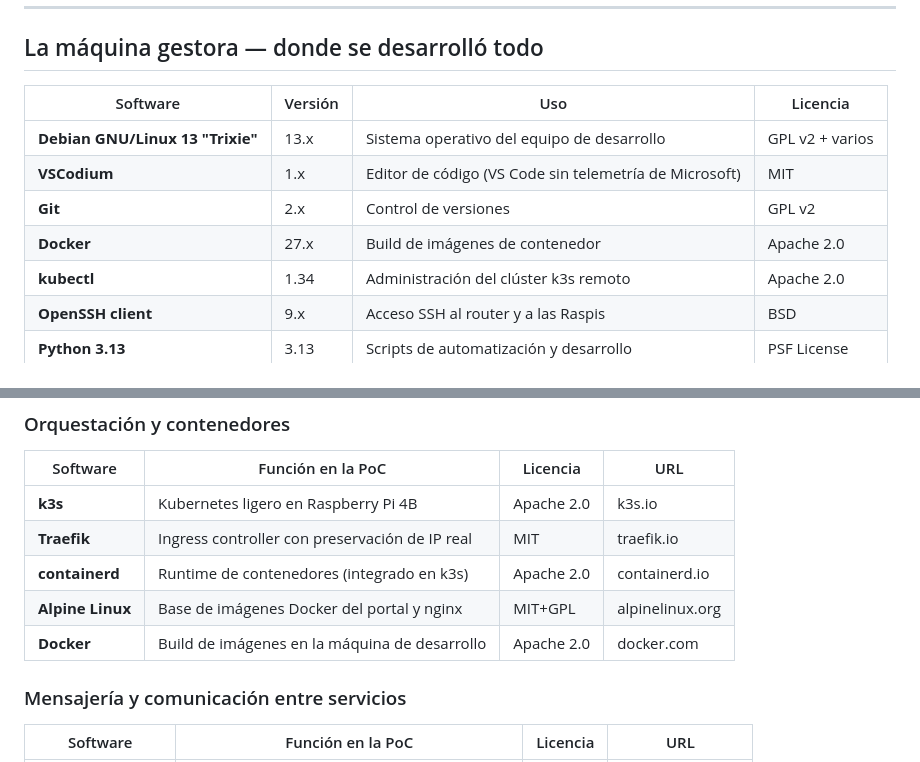
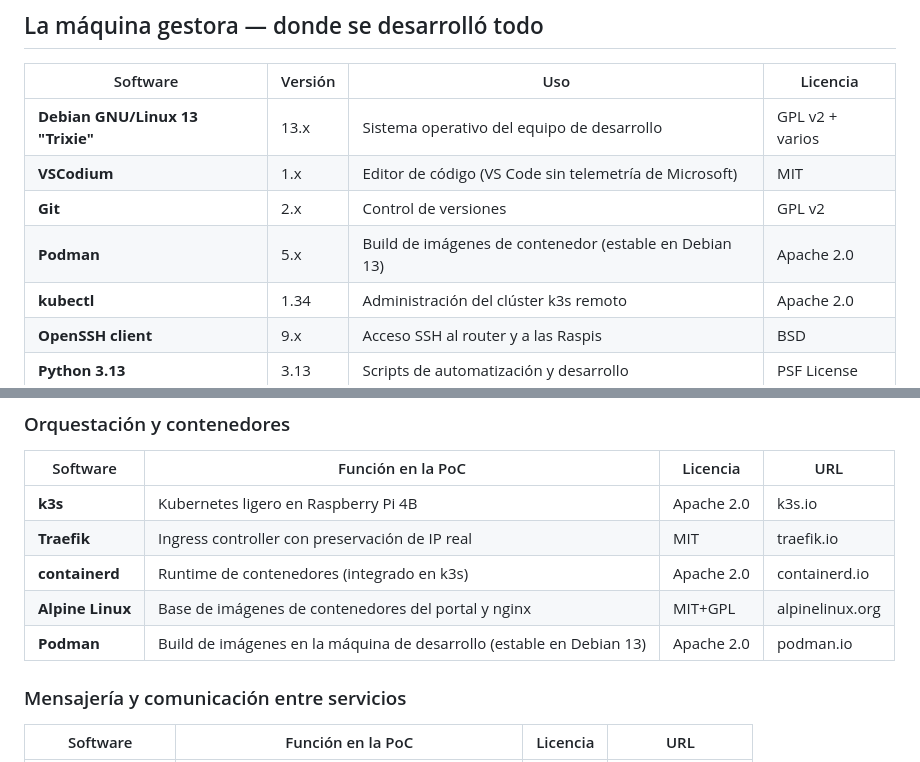
Before and after one commit to rafex/poc-openwrt-dietpi-raspi3b-raspi4b, a Markdown page: docs/software-libre.md, 2 parts joined by grey strips. GitHub-like rendering.

Commit message:
docs: reemplazar Docker por Podman (Debian 13)

```diff
--- a/docs/software-libre.md
+++ b/docs/software-libre.md
@@ -12,7 +12,7 @@
 | **Debian GNU/Linux 13 "Trixie"** | 13.x | Sistema operativo del equipo de desarrollo | GPL v2 + varios |
 | **VSCodium** | 1.x | Editor de código (VS Code sin telemetría de Microsoft) | MIT |
 | **Git** | 2.x | Control de versiones | GPL v2 |
-| **Docker** | 27.x | Build de imágenes de contenedor | Apache 2.0 |
+| **Podman** | 5.x | Build de imágenes de contenedor (estable en Debian 13) | Apache 2.0 |
 | **kubectl** | 1.34 | Administración del clúster k3s remoto | Apache 2.0 |
 | **OpenSSH client** | 9.x | Acceso SSH al router y a las Raspis | BSD |
 | **Python 3.13** | 3.13 | Scripts de automatización y desarrollo | PSF License |
@@ -101,8 +101,8 @@ graph TD
 | **k3s** | Kubernetes ligero en Raspberry Pi 4B | Apache 2.0 | k3s.io |
 | **Traefik** | Ingress controller con preservación de IP real | MIT | traefik.io |
 | **containerd** | Runtime de contenedores (integrado en k3s) | Apache 2.0 | containerd.io |
-| **Alpine Linux** | Base de imágenes Docker del portal y nginx | MIT+GPL | alpinelinux.org |
-| **Docker** | Build de imágenes en la máquina de desarrollo | Apache 2.0 | docker.com |
+| **Alpine Linux** | Base de imágenes de contenedores del portal y nginx | MIT+GPL | alpinelinux.org |
+| **Podman** | Build de imágenes en la máquina de desarrollo (estable en Debian 13) | Apache 2.0 | podman.io |
 
 ### Mensajería y comunicación entre servicios
 
```
Also changed, not shown: other parts of docs/software-libre.md (+1 -1 lines).
